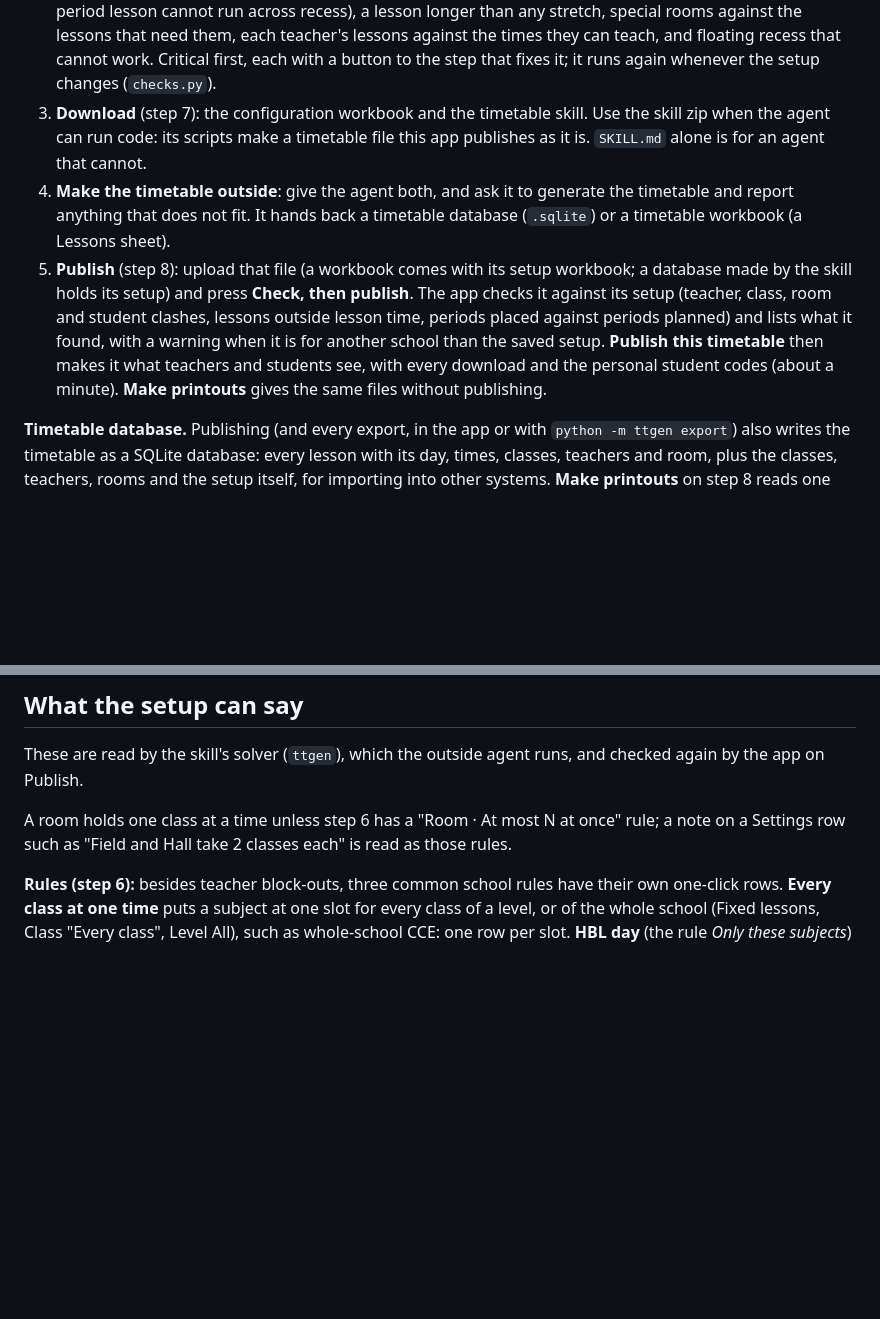
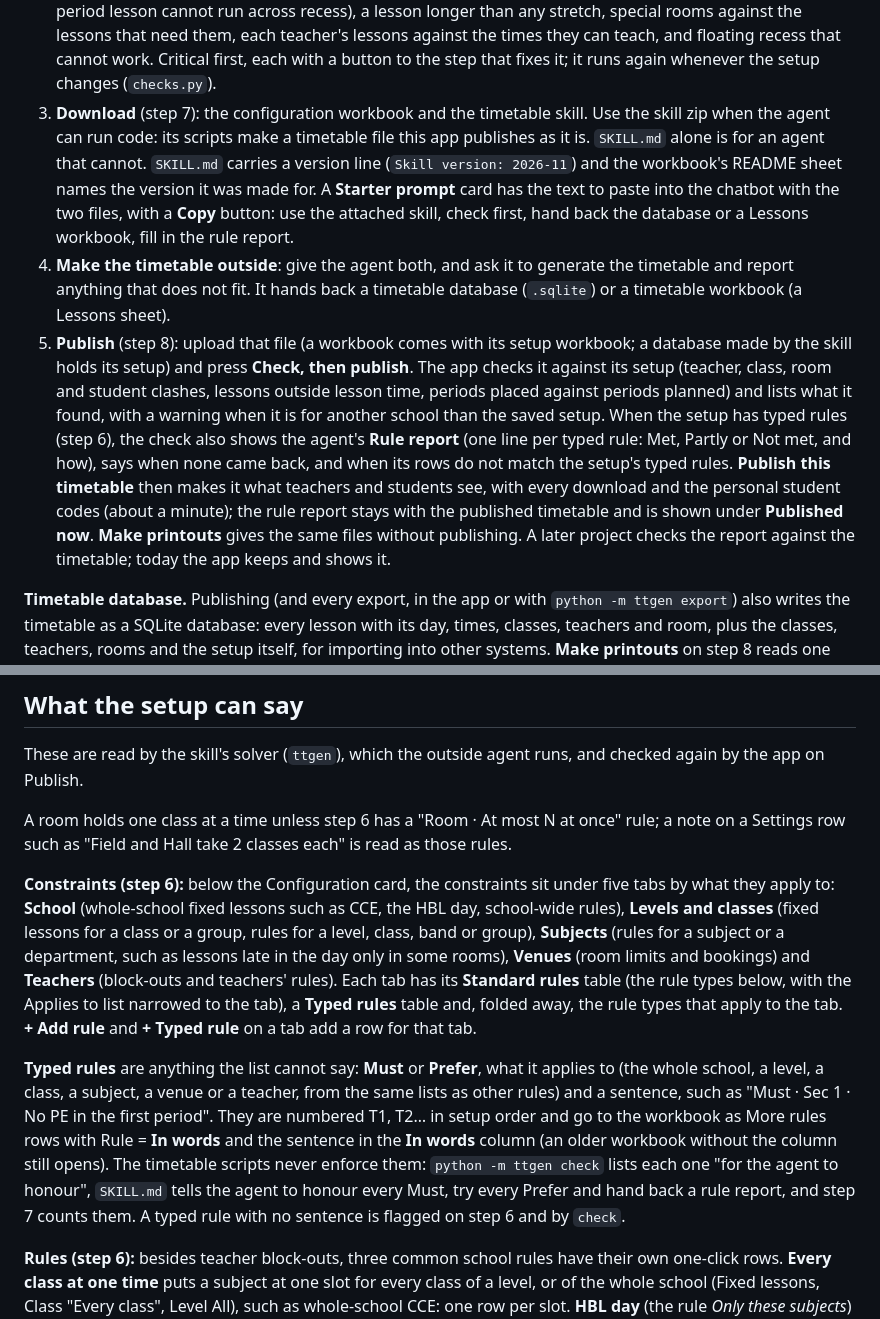
Before and after one commit to twahidin/timetable_generator, a Markdown page: README.md, 2 parts joined by grey strips. GitHub-like rendering; blank space fills up the shorter version.

Commit message:
Docs: constraints under tabs, typed rules, the starter prompt and the rule report
Co-Authored-By: Claude Fable 5.1 <noreply@anthropic.com>

```diff
--- a/README.md
+++ b/README.md
@@ -52,14 +52,20 @@ to print, one page per class. Students not on the list use the general student c
    first, each with a button to the step that fixes it; it runs again whenever the setup changes (`checks.py`).
 3. **Download** (step 7): the configuration workbook and the timetable skill. Use the skill zip when the agent can run
    code: its scripts make a timetable file this app publishes as it is. `SKILL.md` alone is for an agent that cannot.
+   `SKILL.md` carries a version line (`Skill version: 2026-11`) and the workbook's README sheet names the version it
+   was made for. A **Starter prompt** card has the text to paste into the chatbot with the two files, with a **Copy**
+   button: use the attached skill, check first, hand back the database or a Lessons workbook, fill in the rule report.
 4. **Make the timetable outside**: give the agent both, and ask it to generate the timetable and report anything that
    does not fit. It hands back a timetable database (`.sqlite`) or a timetable workbook (a Lessons sheet).
 5. **Publish** (step 8): upload that file (a workbook comes with its setup workbook; a database made by the skill holds
    its setup) and press **Check, then publish**. The app checks it against its setup (teacher, class, room and student
    clashes, lessons outside lesson time, periods placed against periods planned) and lists what it found, with a
-   warning when it is for another school than the saved setup. **Publish this timetable** then makes it what teachers
-   and students see, with every download and the personal student codes (about a minute). **Make printouts** gives the
-   same files without publishing.
+   warning when it is for another school than the saved setup. When the setup has typed rules (step 6), the check also
+   shows the agent's **Rule report** (one line per typed rule: Met, Partly or Not met, and how), says when none came
+   back, and when its rows do not match the setup's typed rules. **Publish this timetable** then makes it what teachers
+   and students see, with every download and the personal student codes (about a minute); the rule report stays with
+   the published timetable and is shown under **Published now**. **Make printouts** gives the same files without
+   publishing. A later project checks the report against the timetable; today the app keeps and shows it.
 
 **Timetable database.** Publishing (and every export, in the app or with `python -m ttgen export`) also writes the
 timetable as a SQLite database: every lesson with its day, times, classes, teachers and room, plus the classes,
@@ -181,6 +187,22 @@ These are read by the skill's solver (`ttgen`), which the outside agent runs, an
 A room holds one class at a time unless step 6 has a "Room · At most N at once" rule; a note on a Settings row such as
 "Field and Hall take 2 classes each" is read as those rules.
 
+**Constraints (step 6):** below the Configuration card, the constraints sit under five tabs by what they apply to:
+**School** (whole-school fixed lessons such as CCE, the HBL day, school-wide rules), **Levels and classes** (fixed
+lessons for a class or a group, rules for a level, class, band or group), **Subjects** (rules for a subject or a
+department, such as lessons late in the day only in some rooms), **Venues** (room limits and bookings) and **Teachers**
+(block-outs and teachers' rules). Each tab has its **Standard rules** table (the rule types below, with the Applies to
+list narrowed to the tab), a **Typed rules** table and, folded away, the rule types that apply to the tab. **+ Add
+rule** and **+ Typed rule** on a tab add a row for that tab.
+
+**Typed rules** are anything the list cannot say: **Must** or **Prefer**, what it applies to (the whole school, a level,
+a class, a subject, a venue or a teacher, from the same lists as other rules) and a sentence, such as "Must · Sec 1 ·
+No PE in the first period". They are numbered T1, T2… in setup order and go to the workbook as More rules rows with
+Rule = **In words** and the sentence in the **In words** column (an older workbook without the column still opens). The
+timetable scripts never enforce them: `python -m ttgen check` lists each one "for the agent to honour", `SKILL.md` tells
+the agent to honour every Must, try every Prefer and hand back a rule report, and step 7 counts them. A typed rule with
+no sentence is flagged on step 6 and by `check`.
+
 **Rules (step 6):** besides teacher block-outs, three common school rules have their own one-click rows. **Every
 class at one time** puts a subject at one slot for every class of a level, or of the whole school (Fixed lessons, Class
 "Every class", Level All), such as whole-school CCE: one row per slot. **HBL day** (the rule *Only these subjects*) lets
```
